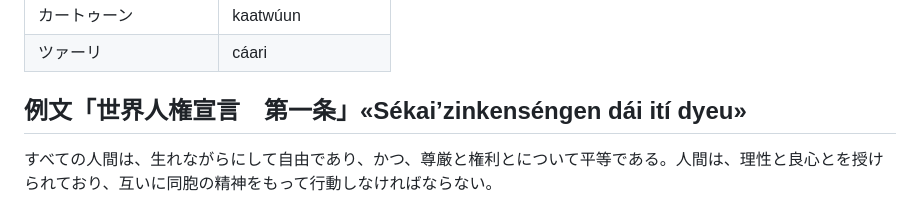
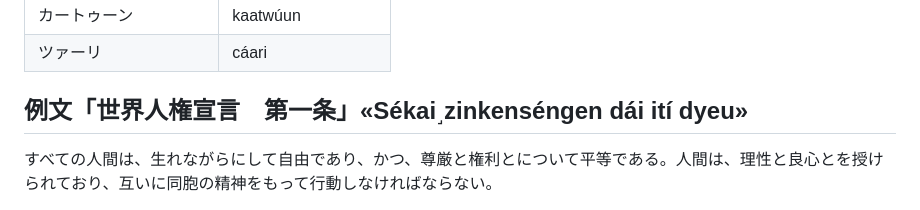
Before and after one commit to tktb-tess/apocaly_romaji, a Markdown page: index.md, the part around the change. Rendered like a GitHub page.

Commit message:
siuseğˊ

```diff
--- a/index.md
+++ b/index.md
@@ -196,7 +196,7 @@ moraic nasalは後ろの文字にかかわらず基本 __n__ と表す。ただ
 |カートゥーン|kaatwúun|
 |ツァーリ|cáari|
 
-## 例文「世界人権宣言&emsp;第一条」«Sékaiʼzinkenséngen dái ití dyeu»
+## 例文「世界人権宣言&emsp;第一条」«Sékai˼zinkenséngen dái ití dyeu»
 
 すべての人間は、生れながらにして自由であり、かつ、尊厳と権利とについて平等である。人間は、理性と良心とを授けられており、互いに同胞の精神をもって行動しなければならない。
 
```
